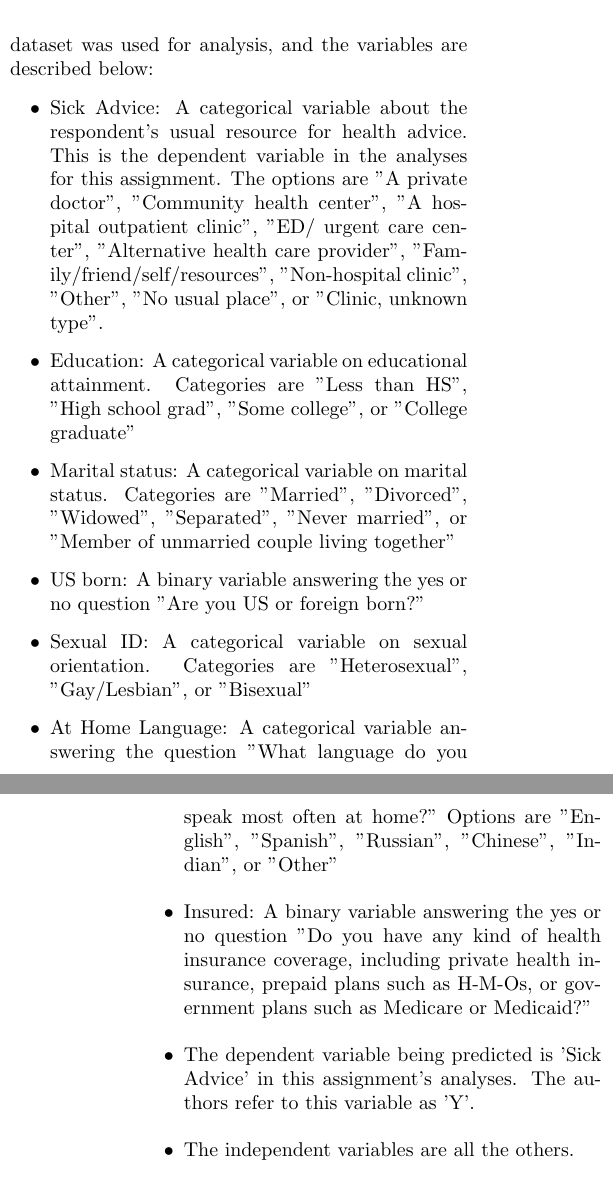
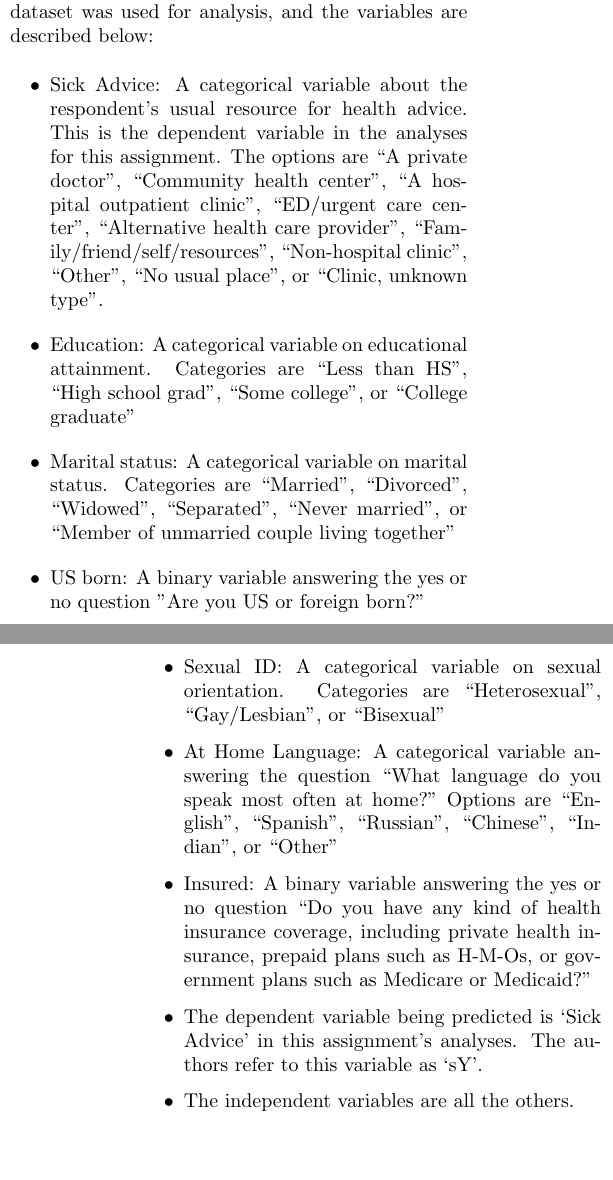
Before and after one commit to michellemho/machine_learning_for_cities, a LaTeX problem sheet (Assignment2/report-template/template-cusp-GX-5006.tex): two parts of the columns of pages 1 and 2 of 7, joined at a grey line, cut so that both start at the same text, the shorter picture padded with empty space. Compiled offline with pdfLaTeX.

Commit message:
fixing quote marks

```diff
--- a/Assignment2/report-template/template-cusp-GX-5006.tex
+++ b/Assignment2/report-template/template-cusp-GX-5006.tex
@@ -52,40 +53,40 @@ for analysis, and the variables are described below:
 \item Sick Advice: A categorical variable about the respondent's usual resource for
 health advice. This is the dependent variable in the analyses for this
 assignment. The options are
-"A private doctor",
-"Community health center",
-"A hospital outpatient clinic",
-"ED/ urgent care center",
-"Alternative health care provider",
-"Family/friend/self/resources",
-"Non-hospital clinic",
-"Other",
-"No usual place", or
-"Clinic, unknown type".
-\item Education: A categorical variable on educational attainment. Categories are "Less than HS", "High school grad",
-"Some college", or "College graduate"
+``A private doctor",
+``Community health center",
+``A hospital outpatient clinic",
+``ED/urgent care center",
+``Alternative health care provider",
+``Family/friend/self/resources",
+``Non-hospital clinic",
+``Other",
+``No usual place", or
+``Clinic, unknown type".
+\item Education: A categorical variable on educational attainment. Categories are ``Less than HS", ``High school grad",
+``Some college", or ``College graduate"
 \item Marital status: A categorical variable on marital status. Categories are
-"Married",
-"Divorced",
-"Widowed",
-"Separated",
-"Never married", or
-"Member of unmarried couple living together"
+``Married",
+``Divorced",
+``Widowed",
+``Separated",
+``Never married", or
+``Member of unmarried couple living together"
 \item US born: A binary variable answering the yes or no question "Are you US or foreign born?"
 \item Sexual ID: A categorical variable on sexual orientation. Categories are
-"Heterosexual",
-"Gay/Lesbian", or
-"Bisexual"
-\item At Home Language: A categorical variable answering the question "What language do you
+``Heterosexual",
+``Gay/Lesbian", or
+``Bisexual"
+\item At Home Language: A categorical variable answering the question ``What language do you
 speak most often at
 home?" Options are
-"English",
-"Spanish",
-"Russian",
-"Chinese",
-"Indian", or
-"Other"
-\item Insured: A binary variable answering the yes or no question "Do you have any
+``English",
+``Spanish",
+``Russian",
+``Chinese",
+``Indian", or
+``Other"
+\item Insured: A binary variable answering the yes or no question ``Do you have any
 kind of health
 insurance coverage,
 including private
@@ -95,10 +96,10 @@ H-M-Os, or
 government plans
 such as Medicare or
 Medicaid?"
-\item The dependent variable being predicted is 'Sick Advice' in this assignment's
-analyses. The authors refer to this variable as 'Y'.
+\item The dependent variable being predicted is `Sick Advice' in this assignment's
+analyses. The authors refer to this variable as `sY'.
 \item The independent variables are all the others.
-\item  For all variables, the options "do not know" and "refuse"
+\item  For all variables, the options ``do not know" and ``refuse"
 were treated as null values and dropped.
 \end{itemize}
 
```
Also changed, not shown: Assignment2/report-template/template-cusp-GX-5006.pdf, Assignment2/report-template/template-cusp-GX-5006.tex (1 more changed lines).
